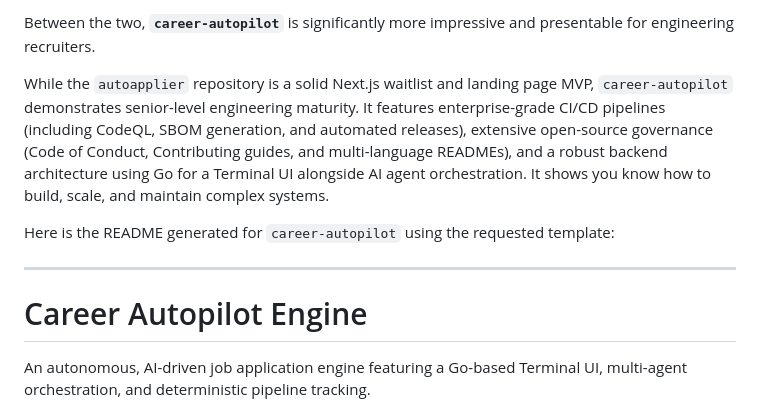
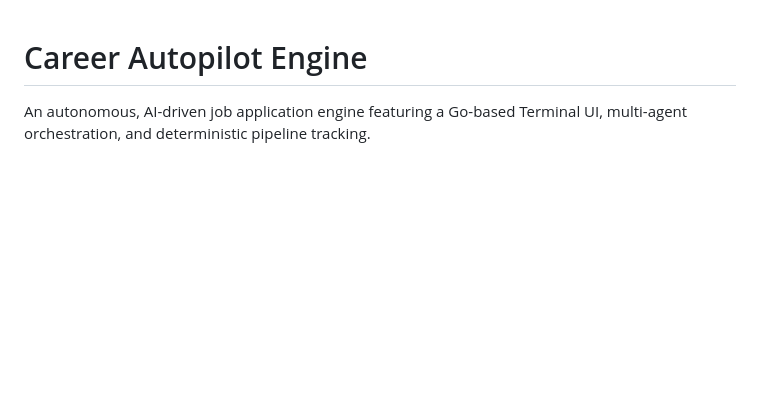
Before and after one commit to Reh1t/career-autopilot, a Markdown page: README.md, the part around the change. Drawn GitHub-style; blank space fills up the shorter version.

Commit message:
Revise README content for clarity and focus
Removed comparison between career-autopilot and autoapplier, and updated project description.

```diff
--- a/README.md
+++ b/README.md
@@ -1,11 +1,3 @@
-Between the two, **`career-autopilot`** is significantly more impressive and presentable for engineering recruiters.
-
-While the `autoapplier` repository is a solid Next.js waitlist and landing page MVP, `career-autopilot` demonstrates senior-level engineering maturity. It features enterprise-grade CI/CD pipelines (including CodeQL, SBOM generation, and automated releases), extensive open-source governance (Code of Conduct, Contributing guides, and multi-language READMEs), and a robust backend architecture using Go for a Terminal UI alongside AI agent orchestration. It shows you know how to build, scale, and maintain complex systems.
-
-Here is the README generated for `career-autopilot` using the requested template:
-
----
-
 # Career Autopilot Engine
 
 An autonomous, AI-driven job application engine featuring a Go-based Terminal UI, multi-agent orchestration, and deterministic pipeline tracking.
```
